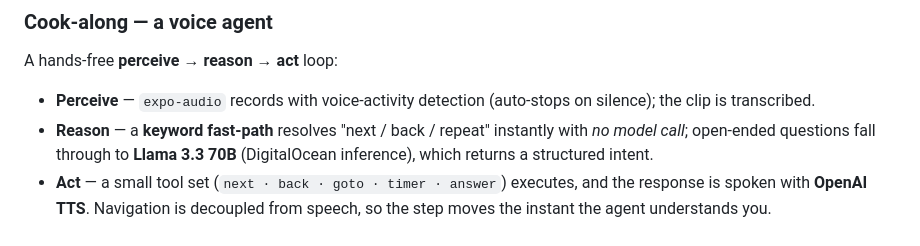
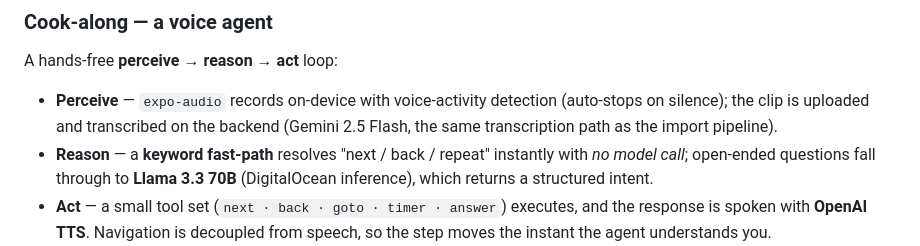
Before and after one commit to eleanorpeng/mise, a Markdown page: README.md, the part around the change. Drawn GitHub-style.

Commit message:
README: clarify cook-along transcription (on-device record, backend transcribe)
Co-Authored-By: Claude Opus 4.8 <noreply@anthropic.com>

```diff
--- a/README.md
+++ b/README.md
@@ -92,7 +92,7 @@ paste link → yt-dlp download ─┬─ ffmpeg: audio → transcribe ─┐
 
 A hands-free **perceive → reason → act** loop:
 
-- **Perceive** — `expo-audio` records with voice-activity detection (auto-stops on silence); the clip is transcribed.
+- **Perceive** — `expo-audio` records on-device with voice-activity detection (auto-stops on silence); the clip is uploaded and transcribed on the backend (Gemini 2.5 Flash, the same transcription path as the import pipeline).
 - **Reason** — a **keyword fast-path** resolves "next / back / repeat" instantly with *no model call*; open-ended questions fall through to **Llama 3.3 70B** (DigitalOcean inference), which returns a structured intent.
 - **Act** — a small tool set (`next · back · goto · timer · answer`) executes, and the response is spoken with **OpenAI TTS**. Navigation is decoupled from speech, so the step moves the instant the agent understands you.
 
```
